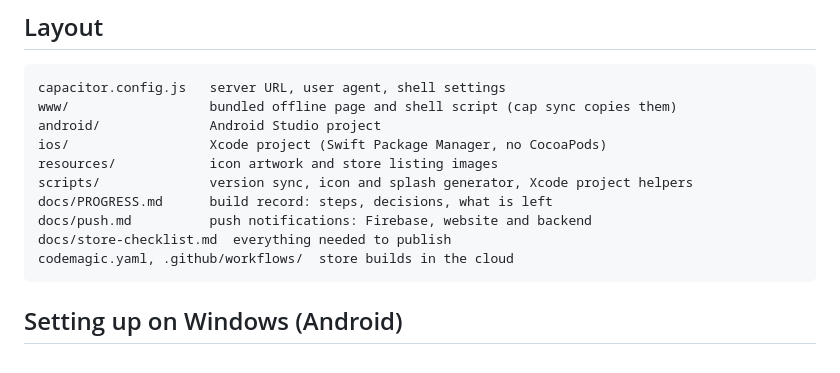
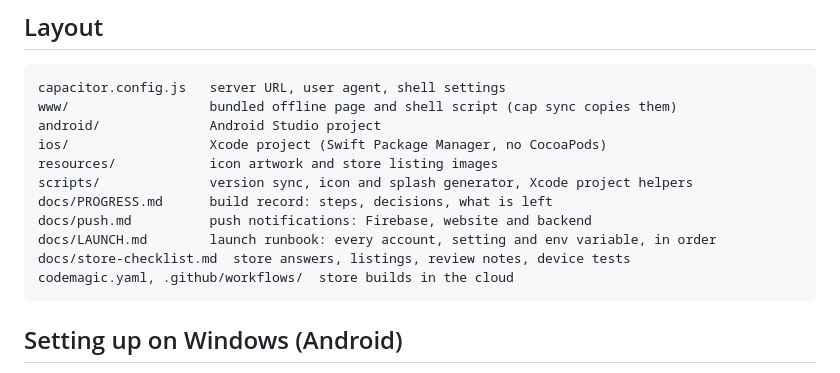
Before and after one commit to Mamad-cloud/bookingbye-app, a Markdown page: README.md, the part around the change. GitHub-like rendering.

````diff
--- a/README.md
+++ b/README.md
@@ -29,7 +29,8 @@ resources/            icon artwork and store listing images
 scripts/              version sync, icon and splash generator, Xcode project helpers
 docs/PROGRESS.md      build record: steps, decisions, what is left
 docs/push.md          push notifications: Firebase, website and backend
-docs/store-checklist.md  everything needed to publish
+docs/LAUNCH.md        launch runbook: every account, setting and env variable, in order
+docs/store-checklist.md  store answers, listings, review notes, device tests
 codemagic.yaml, .github/workflows/  store builds in the cloud
 ```
 
````
Also changed, not shown: docs/LAUNCH.md (added, +410 -0 lines), docs/PROGRESS.md (+24 -0 lines).
